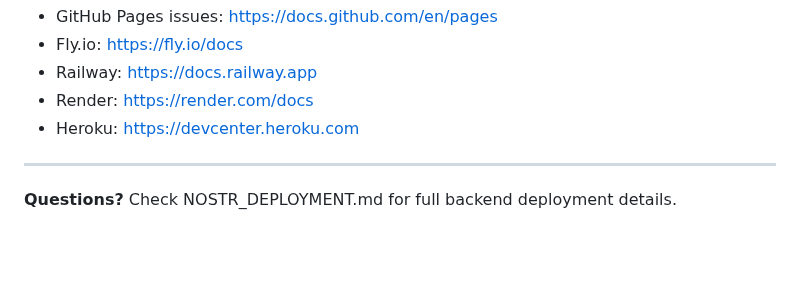
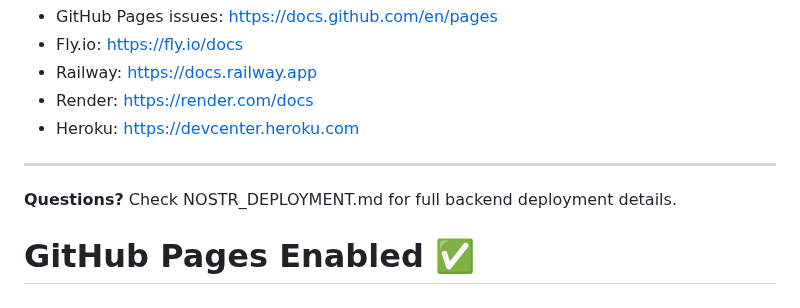
Before and after one commit to AnEntrypoint/talkbox, a Markdown page: GITHUB_PAGES_SETUP.md, the part around the change. Rendered like a GitHub page; blank space fills up the shorter version.

Commit message:
Trigger GitHub Pages deployment

```diff
--- a/GITHUB_PAGES_SETUP.md
+++ b/GITHUB_PAGES_SETUP.md
@@ -246,3 +246,4 @@ They can:
 ---
 
 **Questions?** Check NOSTR_DEPLOYMENT.md for full backend deployment details.
+# GitHub Pages Enabled ✅
```
